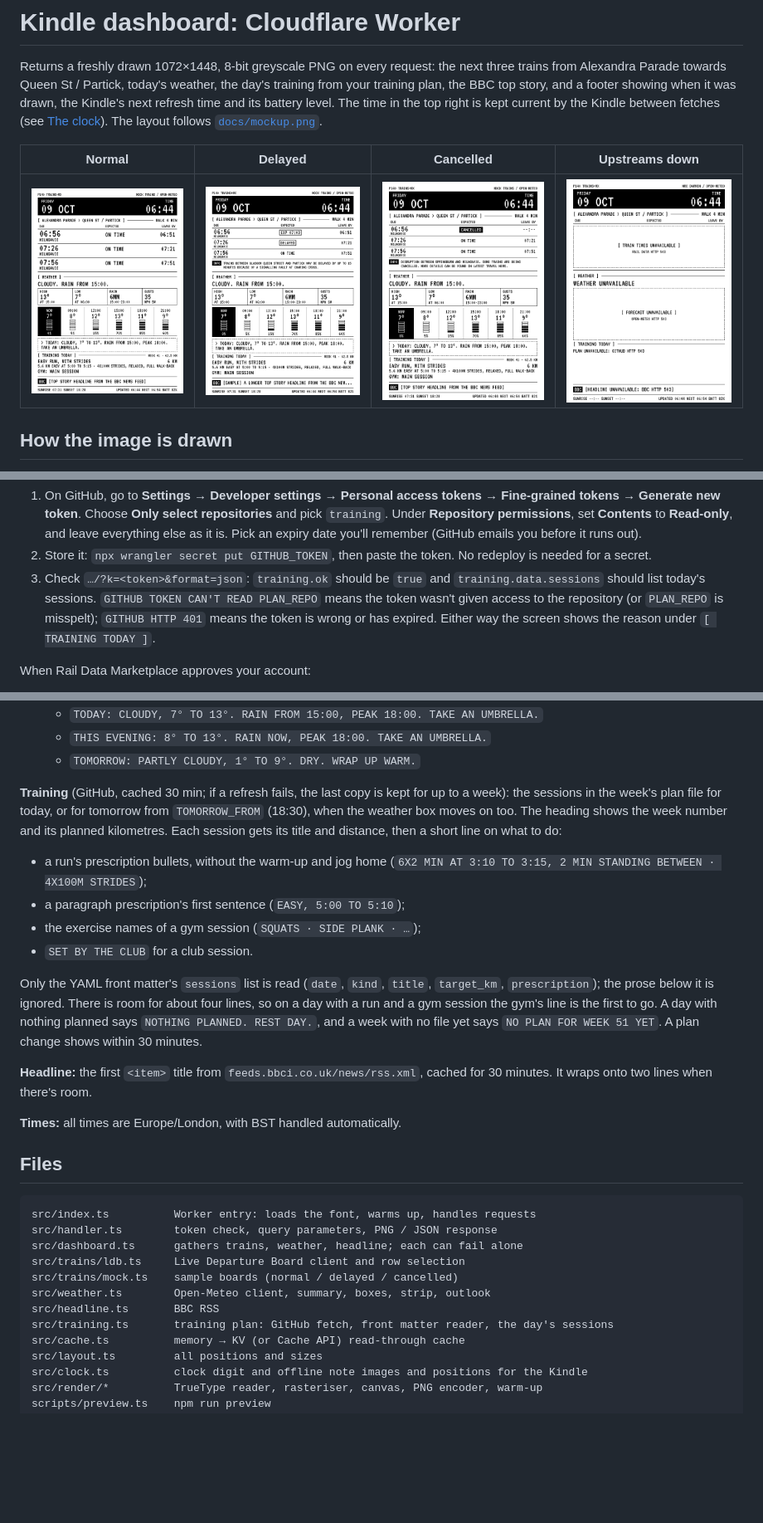
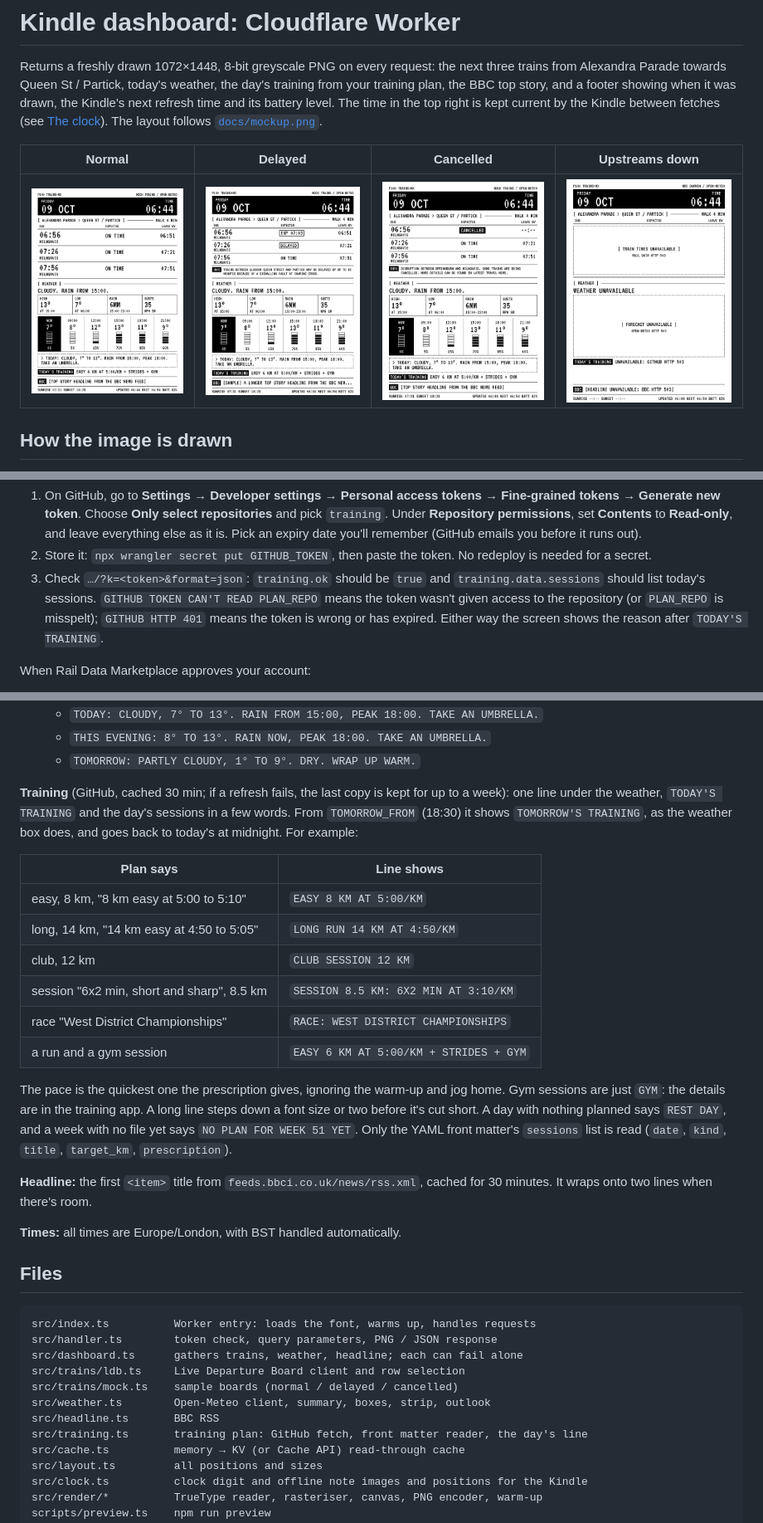
Before and after one commit to samlesley/kindle_dashboard, a Markdown page: worker/README.md, 3 parts joined by grey strips. Shown at 83% size. Drawn GitHub-style; pictures changed too: worker/preview/cancelled.png, worker/preview/delayed.png, worker/preview/normal.png; blank space fills up the shorter version.

```diff
--- a/worker/README.md
+++ b/worker/README.md
@@ -156,7 +156,7 @@ read-only token):
    `training.data.sessions` should list today's sessions. `GITHUB TOKEN CAN'T
    READ PLAN_REPO` means the token wasn't given access to the repository (or
    `PLAN_REPO` is misspelt); `GITHUB HTTP 401` means the token is wrong or has
-   expired. Either way the screen shows the reason under `[ TRAINING TODAY ]`.
+   expired. Either way the screen shows the reason after `TODAY'S TRAINING`.
 
 When Rail Data Marketplace approves your account:
 
@@ -255,23 +255,26 @@ forecast is kept for up to 24 h and the heading says `AS OF hh:mm`):
   - `TOMORROW: PARTLY CLOUDY, 1° TO 9°. DRY. WRAP UP WARM.`
 
 **Training** (GitHub, cached 30 min; if a refresh fails, the last copy is
-kept for up to a week): the sessions in the week's plan file for today, or for
-tomorrow from `TOMORROW_FROM` (18:30), when the weather box moves on too.
-The heading shows the week number and its planned kilometres. Each session
-gets its title and distance, then a short line on what to do:
+kept for up to a week): one line under the weather, `TODAY'S TRAINING` and
+the day's sessions in a few words. From `TOMORROW_FROM` (18:30) it shows
+`TOMORROW'S TRAINING`, as the weather box does, and goes back to today's at
+midnight. For example:
 
-- a run's prescription bullets, without the warm-up and jog home
-  (`6X2 MIN AT 3:10 TO 3:15, 2 MIN STANDING BETWEEN · 4X100M STRIDES`);
-- a paragraph prescription's first sentence (`EASY, 5:00 TO 5:10`);
-- the exercise names of a gym session (`SQUATS · SIDE PLANK · …`);
-- `SET BY THE CLUB` for a club session.
+| Plan says | Line shows |
+| --- | --- |
+| easy, 8 km, "8 km easy at 5:00 to 5:10" | `EASY 8 KM AT 5:00/KM` |
+| long, 14 km, "14 km easy at 4:50 to 5:05" | `LONG RUN 14 KM AT 4:50/KM` |
+| club, 12 km | `CLUB SESSION 12 KM` |
+| session "6x2 min, short and sharp", 8.5 km | `SESSION 8.5 KM: 6X2 MIN AT 3:10/KM` |
+| race "West District Championships" | `RACE: WEST DISTRICT CHAMPIONSHIPS` |
+| a run and a gym session | `EASY 6 KM AT 5:00/KM + STRIDES + GYM` |
 
-Only the YAML front matter's `sessions` list is read (`date`, `kind`, `title`,
-`target_km`, `prescription`); the prose below it is ignored. There is room
-for about four lines, so on a day with a run and a gym session the gym's line
-is the first to go. A day with nothing planned says `NOTHING PLANNED. REST
-DAY.`, and a week with no file yet says `NO PLAN FOR WEEK 51 YET`. A plan
-change shows within 30 minutes.
+The pace is the quickest one the prescription gives, ignoring the warm-up
+and jog home. Gym sessions are just `GYM`: the details are in the training
+app. A long line steps down a font size or two before it's cut short. A day
+with nothing planned says `REST DAY`, and a week with no file yet says `NO
+PLAN FOR WEEK 51 YET`. Only the YAML front matter's `sessions` list is read
+(`date`, `kind`, `title`, `target_km`, `prescription`).
 
 **Headline:** the first `<item>` title from `feeds.bbci.co.uk/news/rss.xml`,
 cached for 30 minutes. It wraps onto two lines when there's room.
@@ -288,7 +291,7 @@ src/trains/ldb.ts     Live Departure Board client and row selection
 src/trains/mock.ts    sample boards (normal / delayed / cancelled)
 src/weather.ts        Open-Meteo client, summary, boxes, strip, outlook
 src/headline.ts       BBC RSS
-src/training.ts       training plan: GitHub fetch, front matter reader, the day's sessions
+src/training.ts       training plan: GitHub fetch, front matter reader, the day's line
 src/cache.ts          memory → KV (or Cache API) read-through cache
 src/layout.ts         all positions and sizes
 src/clock.ts          clock digit and offline note images and positions for the Kindle
```
Also changed, not shown: 4 other files.
